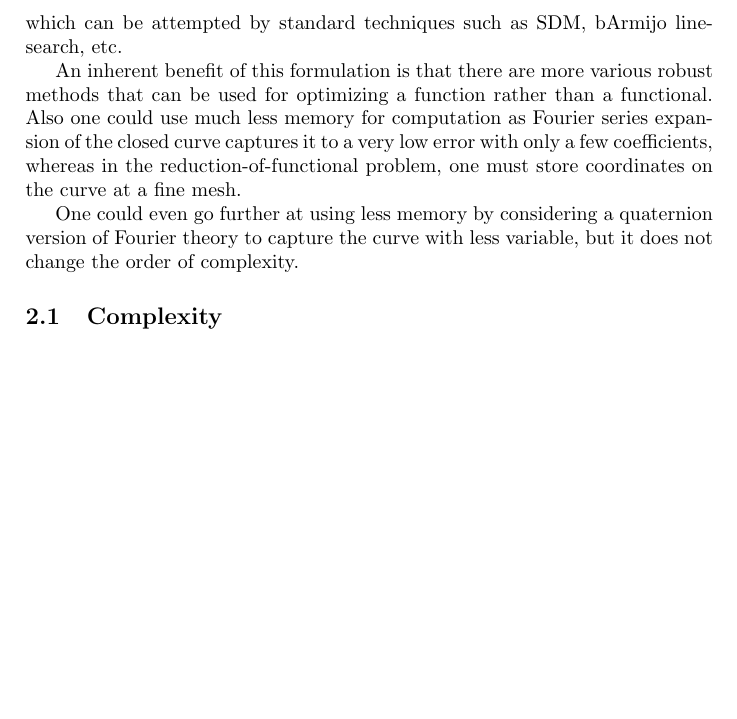
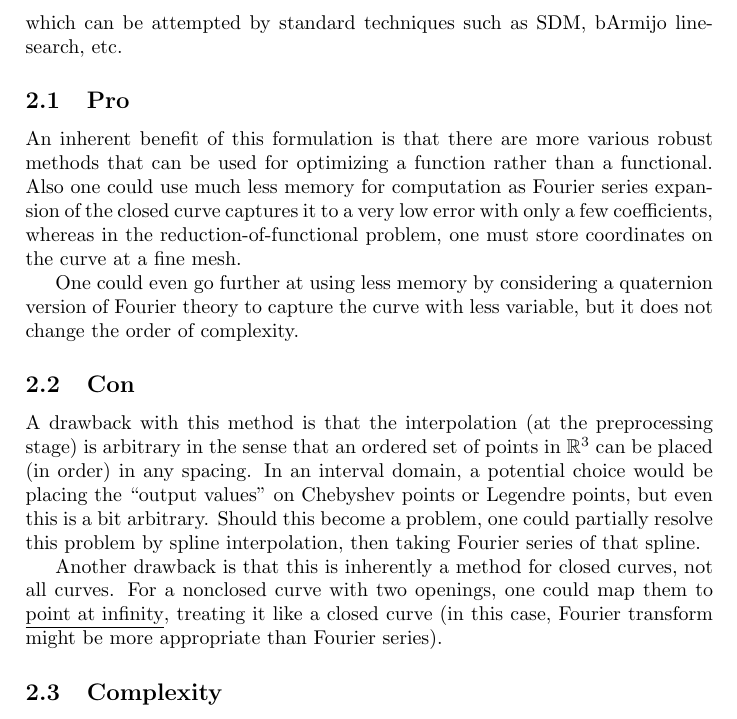
Before and after one commit to pauljoohyunkim/partC_Dissertation, a LaTeX CV (Notes/TexNotes/FourierSeriesCurveRepulsion/FourierSeriesCurveRepulsion.tex): part of page 3 of 3, cut so that both start at the same text, the shorter picture padded with empty space. Compiled offline with pdfLaTeX.

Commit message:
Pro and Con

```diff
--- a/Notes/TexNotes/FourierSeriesCurveRepulsion/FourierSeriesCurveRepulsion.tex
+++ b/Notes/TexNotes/FourierSeriesCurveRepulsion/FourierSeriesCurveRepulsion.tex
@@ -120,10 +120,19 @@ The idea is now to consider this a standard optimiation problem:
 \end{equation}
 which can be attempted by standard techniques such as SDM, bArmijo linesearch, etc.
 
+\subsection{Pro}
 An inherent benefit of this formulation is that there are more various robust methods that can be used for optimizing a function rather than a functional.
 Also one could use much less memory for computation as Fourier series expansion of the closed curve captures it to a very low error with only a few coefficients, whereas in the reduction-of-functional problem, one must store coordinates on the curve at a fine mesh.
 
 One could even go further at using less memory by considering a quaternion version of Fourier theory to capture the curve with less variable, but it does not change the order of complexity.
+
+\subsection{Con}
+A drawback with this method is that the interpolation (at the preprocessing stage) is arbitrary in the sense that an ordered set of points in $\mathbb{R}^3$ can be placed (in order) in any spacing.
+In an interval domain, a potential choice would be placing the ``output values'' on Chebyshev points or Legendre points, but even this is a bit arbitrary.
+Should this become a problem, one could partially resolve this problem by spline interpolation, then taking Fourier series of that spline.
+
+Another drawback is that this is inherently a method for closed curves, not all curves. For a nonclosed curve with two openings, one could map them to \underline{point at infinity}, treating it like a closed curve (in this case, Fourier transform might be more appropriate than Fourier series).
+
 
 \subsection{Complexity}
 For a general approximation of $\mathcal{E}\left( \gamma_J \right)$,
```
Also changed, not shown: Notes/TexNotes/FourierSeriesCurveRepulsion/FourierSeriesCurveRepulsion.pdf.
